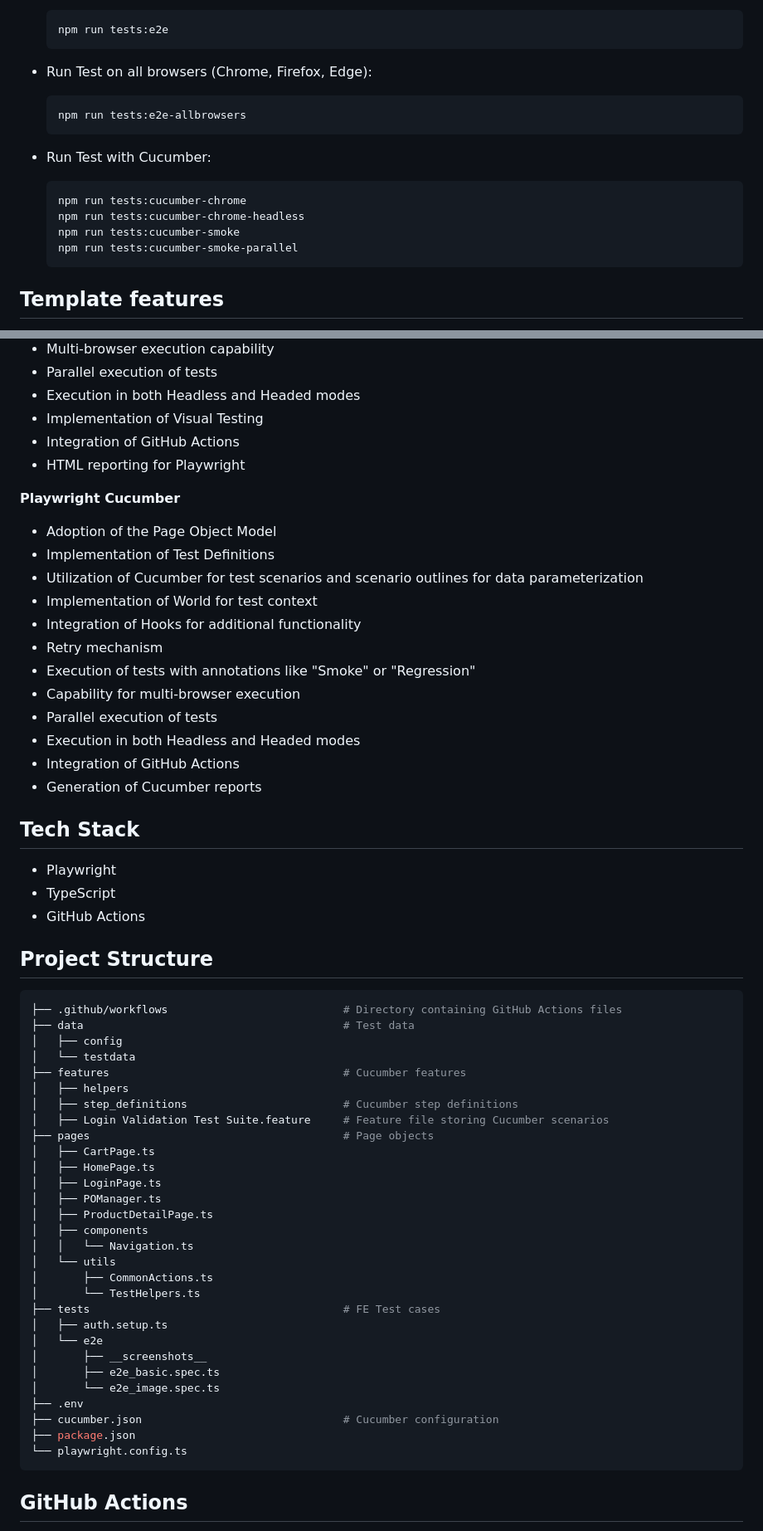
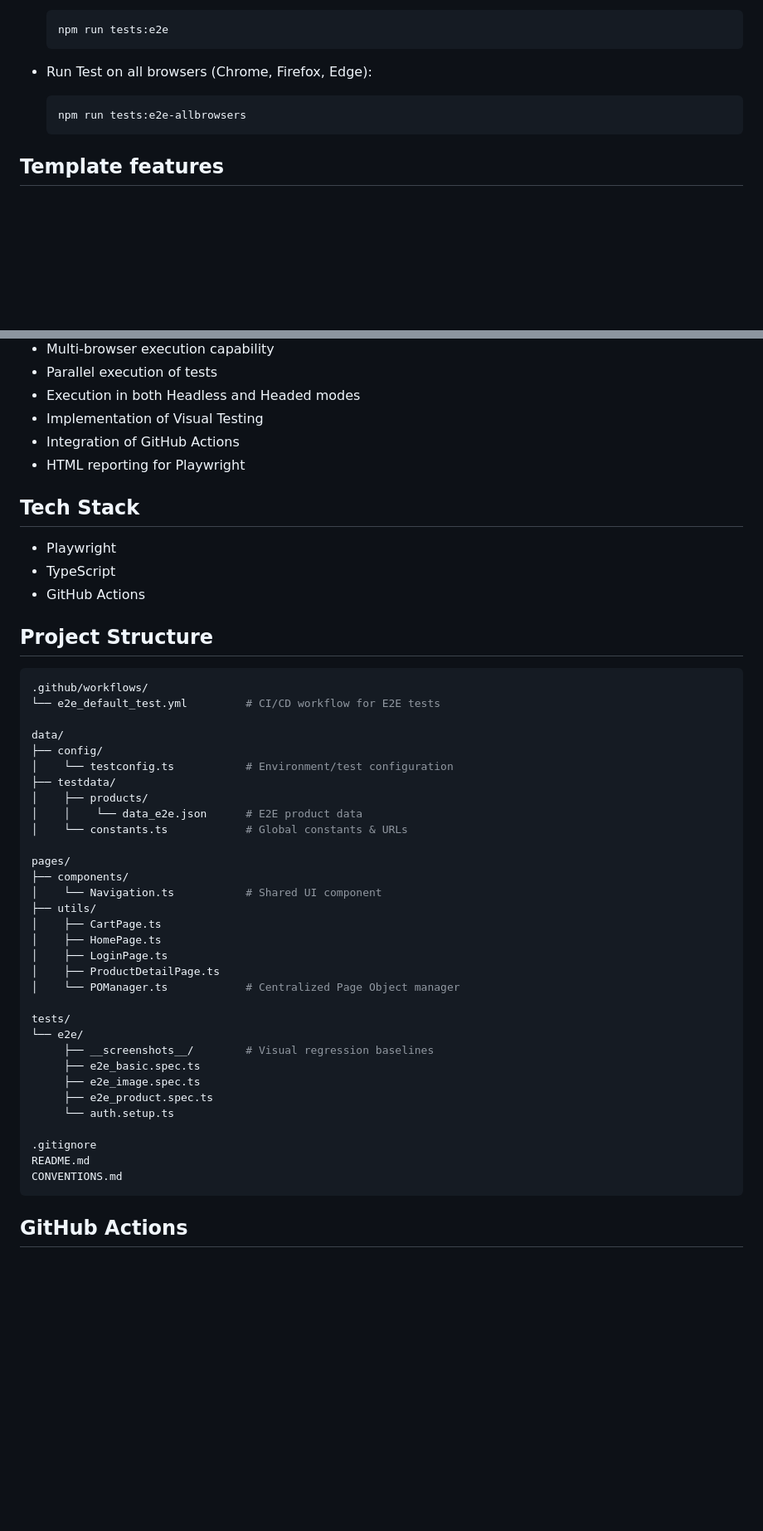
Before and after one commit to thanhlamwizeline/qa-ai-agent-playwright, a Markdown page: README.md, 2 parts joined by grey strips. Shown at 83% size. GitHub-like rendering; blank space fills up the shorter version.

Commit message:
Clean up README
Clean up README

````diff
--- a/README.md
+++ b/README.md
@@ -38,14 +34,6 @@ The project includes a set of tests to ensure the stability and correct function
 - Run Test on all browsers (Chrome, Firefox, Edge):
     ```shell
     npm run tests:e2e-allbrowsers
-    ```
-
-- Run Test with Cucumber:
-    ```shell
-    npm run tests:cucumber-chrome
-    npm run tests:cucumber-chrome-headless
-    npm run tests:cucumber-smoke
-    npm run tests:cucumber-smoke-parallel
     ```
 ## Template features
 This project encompasses various scenarios and practices, including:
@@ -68,20 +56,6 @@ This project encompasses various scenarios and practices, including:
 * Integration of GitHub Actions
 * HTML reporting for Playwright
 
-**Playwright Cucumber**
-* Adoption of the Page Object Model
-* Implementation of Test Definitions
-* Utilization of Cucumber for test scenarios and scenario outlines for data parameterization
-* Implementation of World for test context
-* Integration of Hooks for additional functionality
-* Retry mechanism
-* Execution of tests with annotations like "Smoke" or "Regression"
-* Capability for multi-browser execution
-* Parallel execution of tests
-* Execution in both Headless and Headed modes
-* Integration of GitHub Actions
-* Generation of Cucumber reports
-
 ## Tech Stack
 * Playwright
 * TypeScript
@@ -89,35 +63,38 @@ This project encompasses various scenarios and practices, including:
 
 ## Project Structure
  ```shell
-├── .github/workflows                           # Directory containing GitHub Actions files
-├── data                                        # Test data
-│   ├── config
-│   └── testdata
-├── features                                    # Cucumber features
-│   ├── helpers
-│   ├── step_definitions                        # Cucumber step definitions
-│   ├── Login Validation Test Suite.feature     # Feature file storing Cucumber scenarios
-├── pages                                       # Page objects
-│   ├── CartPage.ts
-│   ├── HomePage.ts
-│   ├── LoginPage.ts
-│   ├── POManager.ts
-│   ├── ProductDetailPage.ts
-│   ├── components
-│   │   └── Navigation.ts
-│   └── utils
-│       ├── CommonActions.ts
-│       └── TestHelpers.ts
-├── tests                                       # FE Test cases
-│   ├── auth.setup.ts
-│   └── e2e
-│       ├── __screenshots__
-│       ├── e2e_basic.spec.ts
-│       └── e2e_image.spec.ts
-├── .env
-├── cucumber.json                               # Cucumber configuration
-├── package.json
-└── playwright.config.ts
+.github/workflows/
+ └── e2e_default_test.yml         # CI/CD workflow for E2E tests
+
+data/
+ ├── config/
+ │    └── testconfig.ts           # Environment/test configuration
+ ├── testdata/
+ │    ├── products/
+ │    │    └── data_e2e.json      # E2E product data
+ │    └── constants.ts            # Global constants & URLs
+
+pages/
+ ├── components/
+ │    └── Navigation.ts           # Shared UI component
+ ├── utils/
+ │    ├── CartPage.ts
+ │    ├── HomePage.ts
+ │    ├── LoginPage.ts
+ │    ├── ProductDetailPage.ts
+ │    └── POManager.ts            # Centralized Page Object manager
+
+tests/
+ └── e2e/
+      ├── __screenshots__/        # Visual regression baselines
+      ├── e2e_basic.spec.ts
+      ├── e2e_image.spec.ts
+      ├── e2e_product.spec.ts
+      └── auth.setup.ts
+
+.gitignore
+README.md
+CONVENTIONS.md
 ```
 ## GitHub Actions
 Make sure to create Actions Secrets for each environment variable stated above. This is used to create a .env file for the GitHub Actions executions.
````
Also changed, not shown: other parts of README.md (+0 -19 lines).
